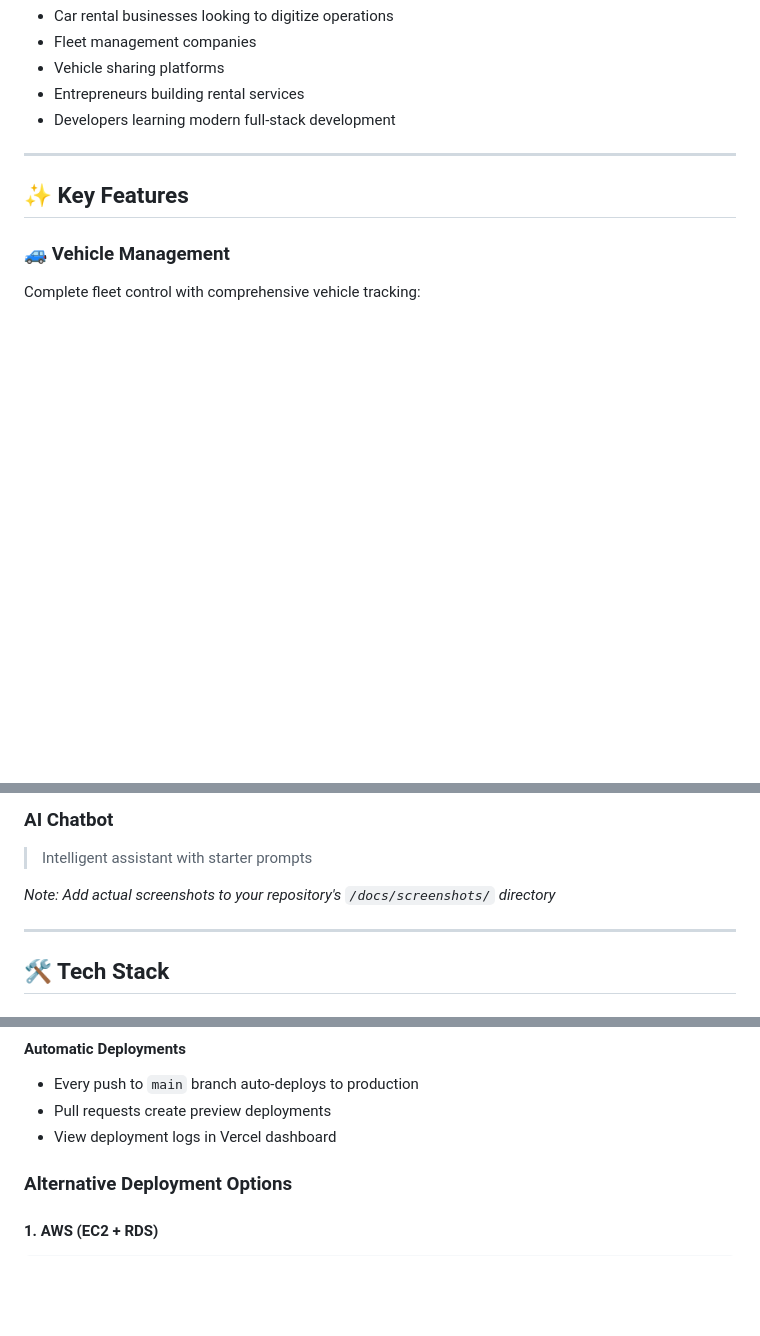
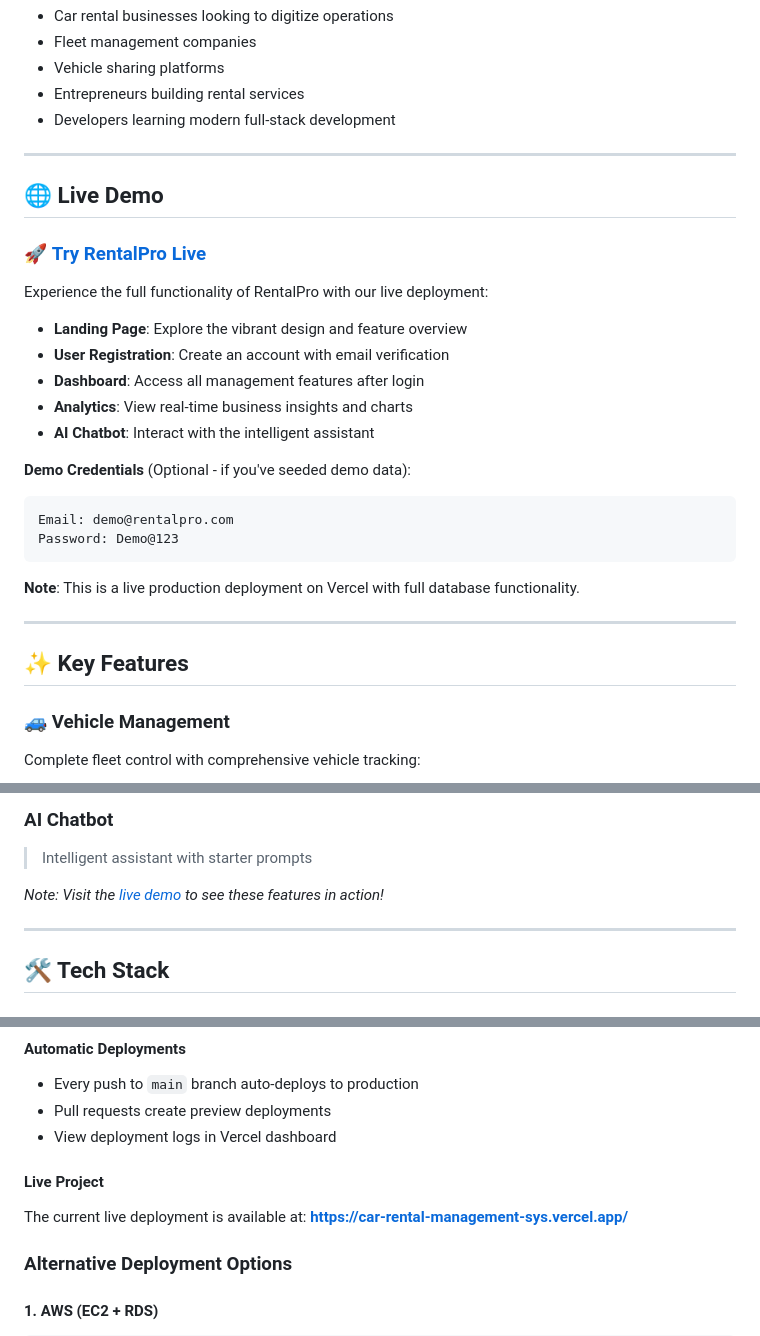
Before and after one commit to EngrHuzi/car-rental-management-system, a Markdown page: README.md, 3 parts joined by grey strips. GitHub-like rendering; blank space fills up the shorter version.

Commit message:
Add live demo section to README
Updated README to include live demo link and details.

````diff
--- a/README.md
+++ b/README.md
@@ -70,6 +73,28 @@
 
 ---
 
+## 🌐 Live Demo
+
+### 🚀 **[Try RentalPro Live](https://car-rental-management-sys.vercel.app/)**
+
+Experience the full functionality of RentalPro with our live deployment:
+
+- **Landing Page**: Explore the vibrant design and feature overview
+- **User Registration**: Create an account with email verification
+- **Dashboard**: Access all management features after login
+- **Analytics**: View real-time business insights and charts
+- **AI Chatbot**: Interact with the intelligent assistant
+
+**Demo Credentials** (Optional - if you've seeded demo data):
+```
+Email: demo@rentalpro.com
+Password: Demo@123
+```
+
+**Note**: This is a live production deployment on Vercel with full database functionality.
+
+---
+
 ## ✨ Key Features
 
 ### 🚙 Vehicle Management
@@ -243,7 +268,7 @@ Each module has its own vibrant color scheme:
 ### AI Chatbot
 > Intelligent assistant with starter prompts
 
-*Note: Add actual screenshots to your repository's `/docs/screenshots/` directory*
+*Note: Visit the [live demo](https://car-rental-management-sys.vercel.app/) to see these features in action!*
 
 ---
 
@@ -2194,6 +2219,10 @@ Vercel is the easiest way to deploy Next.js applications:
 - Every push to `main` branch auto-deploys to production
 - Pull requests create preview deployments
 - View deployment logs in Vercel dashboard
+
+#### Live Project
+The current live deployment is available at:
+**https://car-rental-management-sys.vercel.app/**
 
 ### Alternative Deployment Options
 
````
Also changed, not shown: other parts of README.md (+12 -8 lines).
